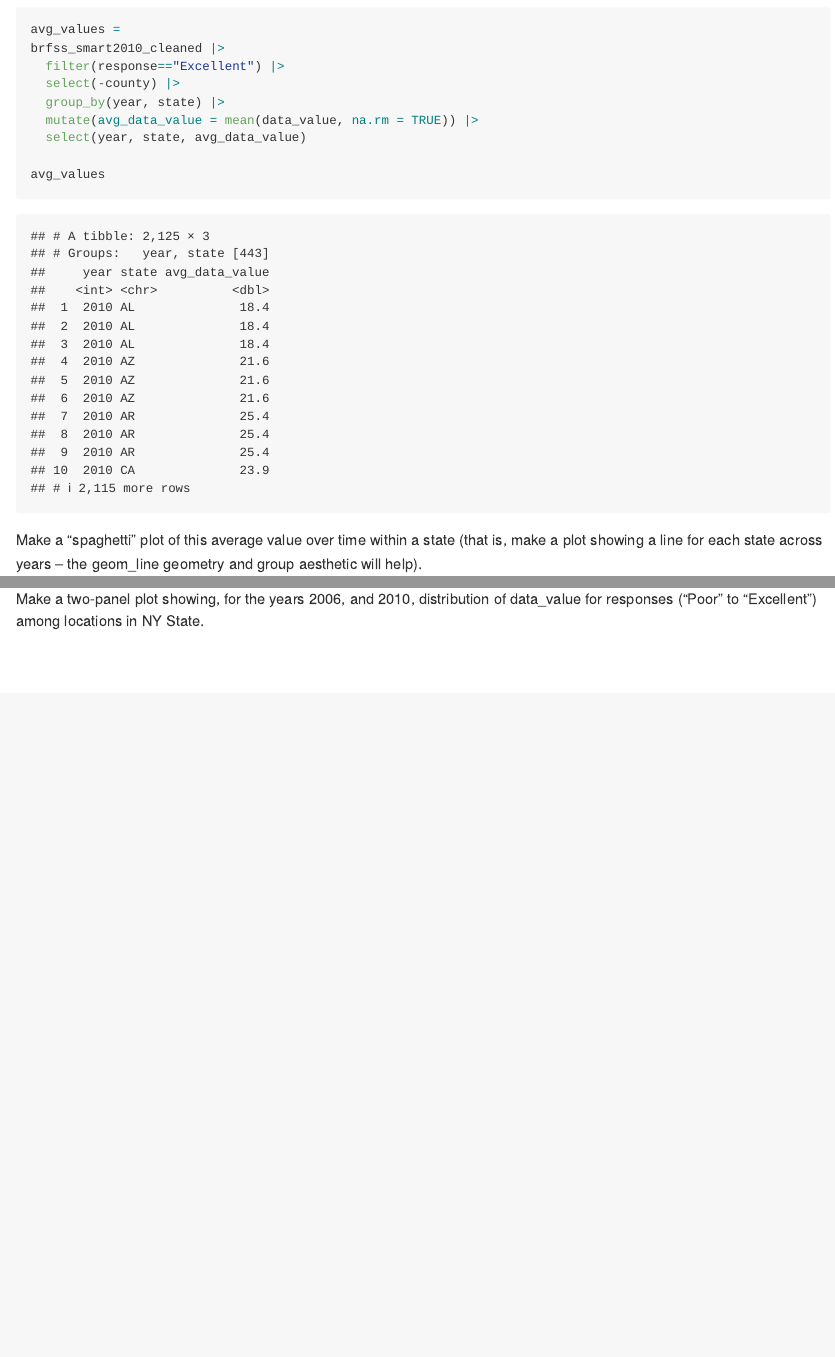
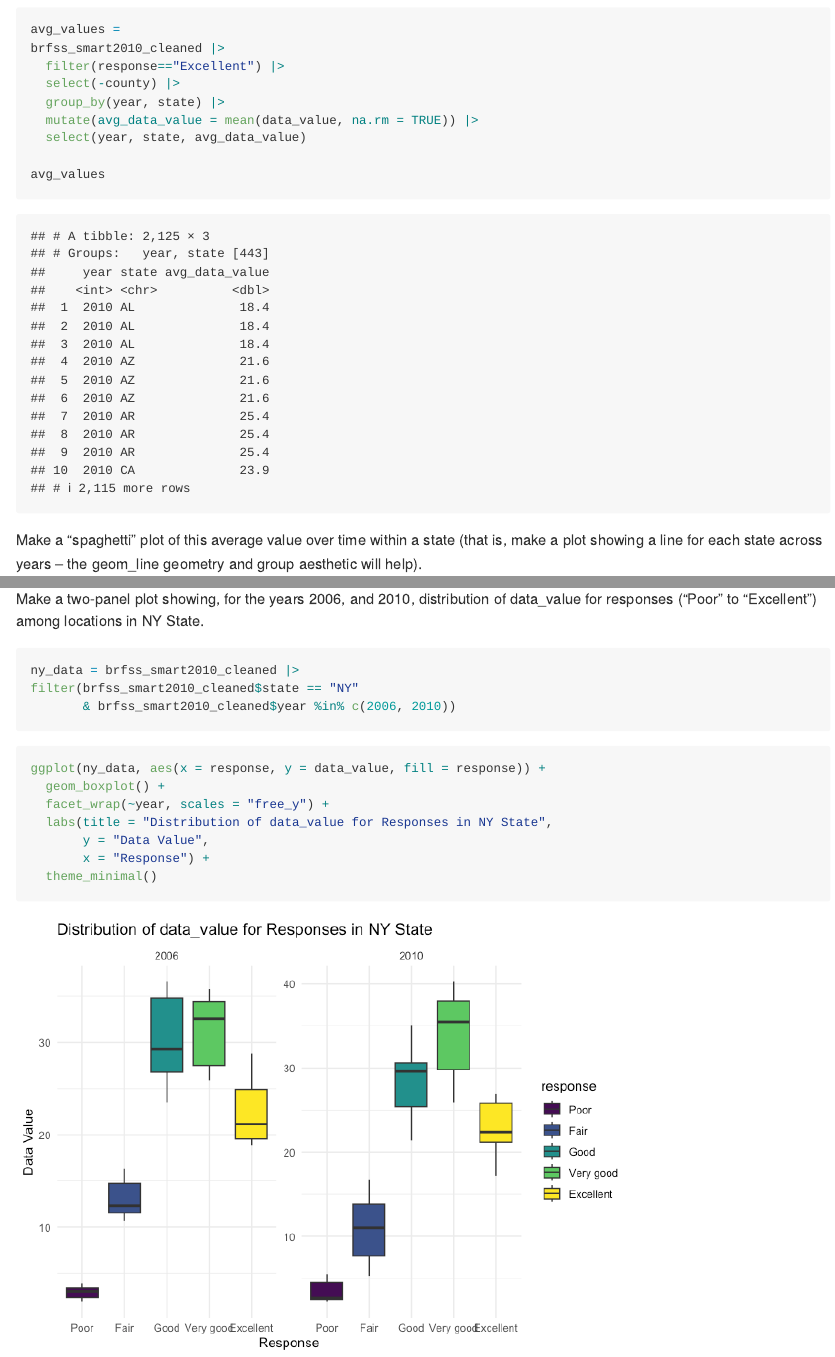
Before and after one commit to cara-dong/p8105_hw3_md4270, an R Markdown document (p8105_hw3_md4270.Rmd): the page in a window 1100 px wide, from 5870 px down, and a second part further down, joined at a grey line. The pictures show the output file p8105_hw3_md4270.md that the author committed with the source, drawn offline in the style of GitHub; long lines of code are wrapped.

Commit message:
More plots created for Problem 2

````diff
--- a/p8105_hw3_md4270.Rmd
+++ b/p8105_hw3_md4270.Rmd
@@ -146,5 +146,23 @@ ggplot(avg_values, aes(x = year, y = avg_data_value, color = state, group = stat
 
 Make a two-panel plot showing, for the years 2006, and 2010, distribution of data_value for responses (“Poor” to “Excellent”) among locations in NY State.
 ```{r}
+ny_data = brfss_smart2010_cleaned |>
+filter(brfss_smart2010_cleaned$state == "NY"
+       & brfss_smart2010_cleaned$year %in% c(2006, 2010))
+```
+```{r}
+ggplot(ny_data, aes(x = response, y = data_value, fill = response)) +
+  geom_boxplot() +
+  facet_wrap(~year, scales = "free_y") +
+  labs(title = "Distribution of data_value for Responses in NY State",
+       y = "Data Value",
+       x = "Response") +
+  theme_minimal() +
+  theme(axis.text.x = element_text(angle = 45, hjust = 1))
+```
+
+
+## Problem 3
+```{r}
 
 ```
````
Also changed, not shown: p8105_hw3_md4270.md, p8105_hw3_md4270_files/figure-gfm/unnamed-chunk-17-1.png (added), p8105_hw3_md4270.Rmd (4 more changed lines).
